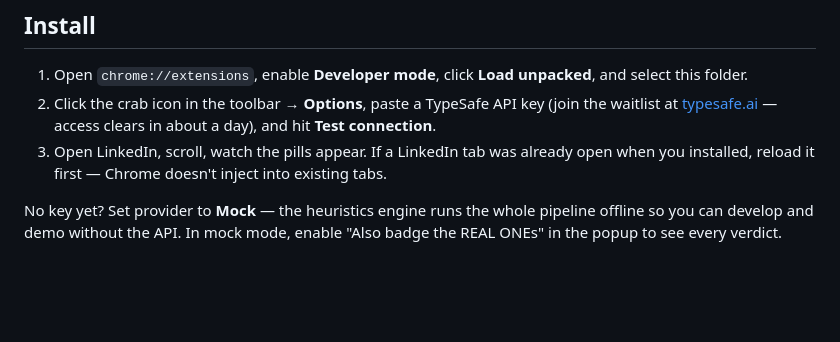
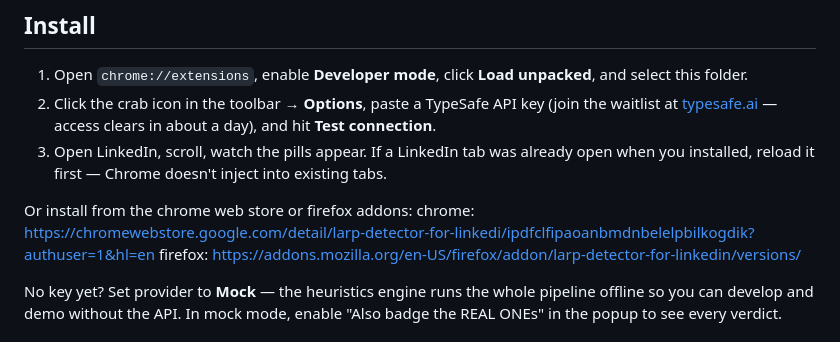
Before and after one commit to sxeptical/larp-detector, a Markdown page: README.md, the part around the change. Rendered like a GitHub page; blank space fills up the shorter version.

Commit message:
Update README with installation instructions
Added installation links for Chrome and Firefox.

```diff
--- a/README.md
+++ b/README.md
@@ -28,6 +28,10 @@ when a post is mostly image; hover for the full probability breakdown.
 3. Open LinkedIn, scroll, watch the pills appear. If a LinkedIn tab was already
    open when you installed, reload it first — Chrome doesn't inject into
    existing tabs.
+
+Or install from the chrome web store or firefox addons:
+chrome: https://chromewebstore.google.com/detail/larp-detector-for-linkedi/ipdfclfipaoanbmdnbelelpbilkogdik?authuser=1&hl=en
+firefox: https://addons.mozilla.org/en-US/firefox/addon/larp-detector-for-linkedin/versions/
 
 No key yet? Set provider to **Mock** — the heuristics engine runs the whole
 pipeline offline so you can develop and demo without the API. In mock mode,
```
